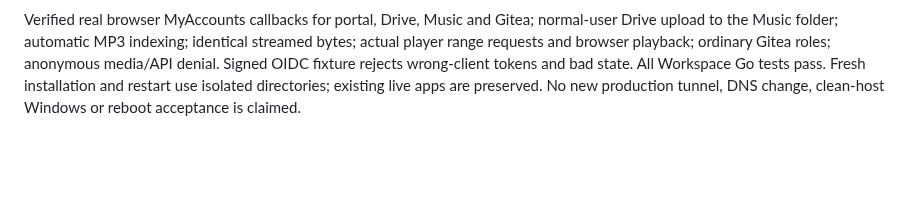
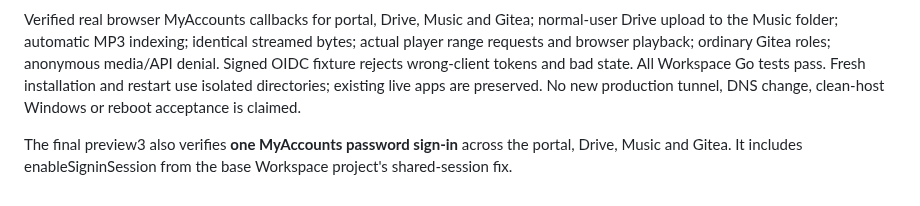
Before and after one commit to oneworkspacestudio/one-workspace, a Markdown page: docs/GIT-MUSIC.md, the part around one of its changes. Rendered like a GitHub page; blank space fills up the shorter version.

```diff
--- a/docs/GIT-MUSIC.md
+++ b/docs/GIT-MUSIC.md
@@ -64,3 +64,8 @@ roles; anonymous media/API denial. Signed OIDC fixture rejects wrong-client toke
 and bad state. All Workspace Go tests pass. Fresh installation and restart use
 isolated directories; existing live apps are preserved. No new production tunnel,
 DNS change, clean-host Windows or reboot acceptance is claimed.
+
+
+The final preview3 also verifies **one MyAccounts password sign-in** across the
+portal, Drive, Music and Gitea. It includes enableSigninSession from the base
+Workspace project's shared-session fix.
```
Also changed, not shown: other parts of docs/GIT-MUSIC.md (+1 -1 lines), agents/history/2026-10-14-git-music-compacted.md (+16 -0 lines), docs/screenshots/git-music-portal.png.
